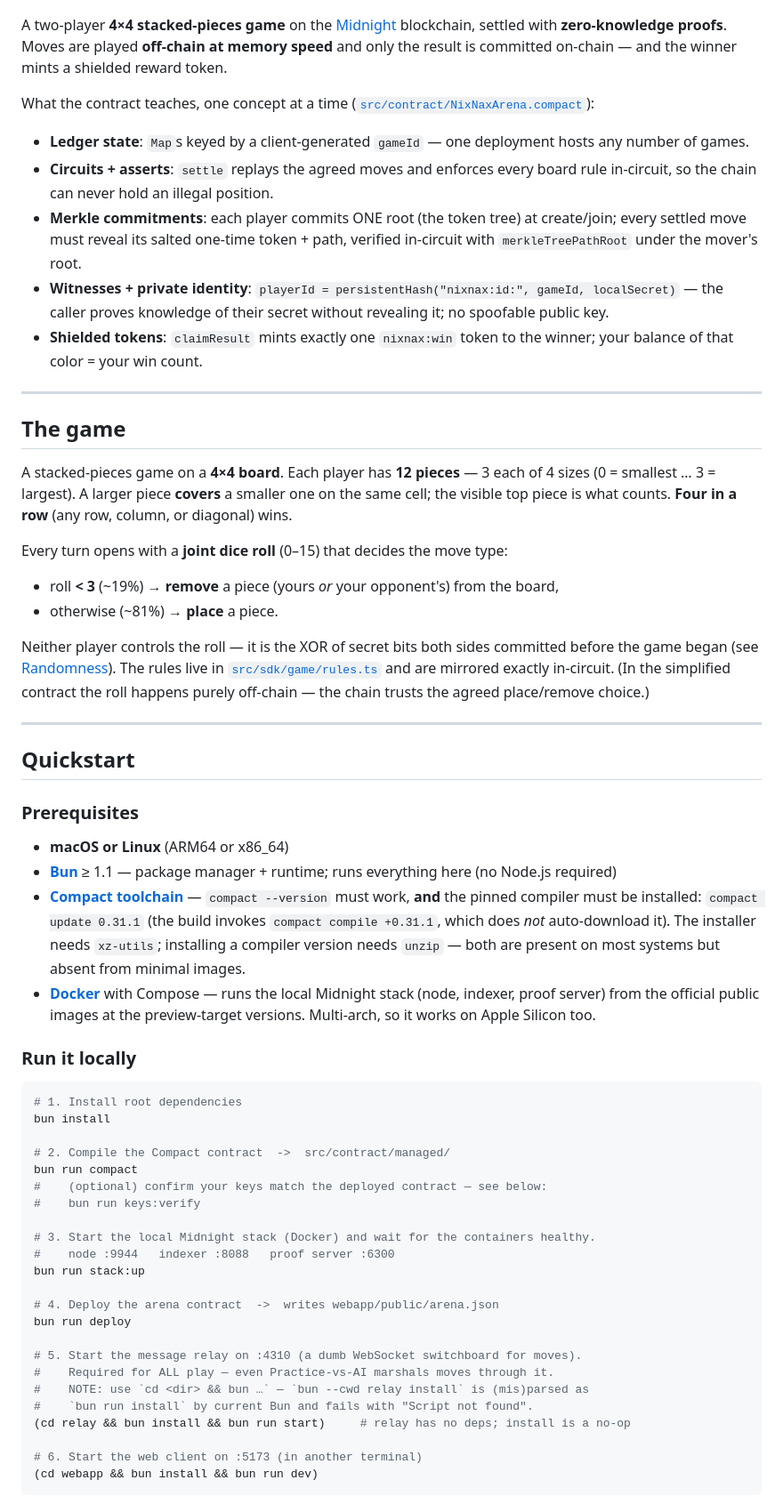
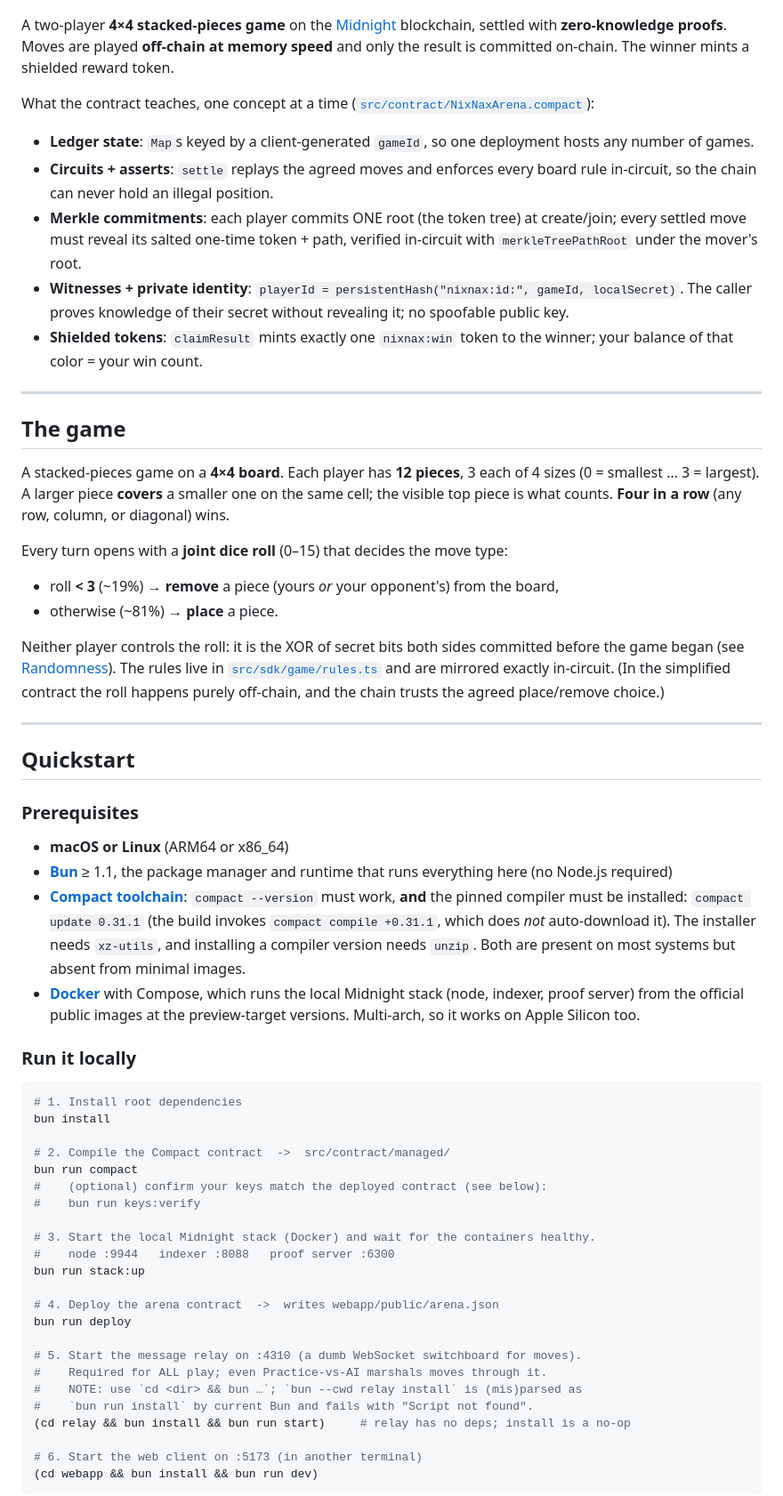
Before and after one commit to effectstream/nix-nax, a Markdown page: README.md, the part around one of its changes. Shown at 89% size. GitHub-like rendering.

```diff
--- a/README.md
+++ b/README.md
@@ -2,28 +2,28 @@
 
 ![The Nix-Nax lobby: a 4×4 board floating in space, red and blue stacking pieces ranged along its edges, and the menu to start a new game, join one, or practice against the AI](docs/lobby.png)
 
-A two-player **4×4 stacked-pieces game** on the [Midnight](https://midnight.network) blockchain, settled with **zero-knowledge proofs**. Moves are played **off-chain at memory speed** and only the result is committed on-chain — and the winner mints a shielded reward token.
+A two-player **4×4 stacked-pieces game** on the [Midnight](https://midnight.network) blockchain, settled with **zero-knowledge proofs**. Moves are played **off-chain at memory speed** and only the result is committed on-chain. The winner mints a shielded reward token.
 
 What the contract teaches, one concept at a time ([`src/contract/NixNaxArena.compact`](src/contract/NixNaxArena.compact)):
 
-- **Ledger state**: `Map`s keyed by a client-generated `gameId` — one deployment hosts any number of games.
+- **Ledger state**: `Map`s keyed by a client-generated `gameId`, so one deployment hosts any number of games.
 - **Circuits + asserts**: `settle` replays the agreed moves and enforces every board rule in-circuit, so the chain can never hold an illegal position.
 - **Merkle commitments**: each player commits ONE root (the token tree) at create/join; every settled move must reveal its salted one-time token + path, verified in-circuit with `merkleTreePathRoot` under the mover's root.
-- **Witnesses + private identity**: `playerId = persistentHash("nixnax:id:", gameId, localSecret)` — the caller proves knowledge of their secret without revealing it; no spoofable public key.
+- **Witnesses + private identity**: `playerId = persistentHash("nixnax:id:", gameId, localSecret)`. The caller proves knowledge of their secret without revealing it; no spoofable public key.
 - **Shielded tokens**: `claimResult` mints exactly one `nixnax:win` token to the winner; your balance of that color = your win count.
 
 ---
 
 ## The game
 
-A stacked-pieces game on a **4×4 board**. Each player has **12 pieces** — 3 each of 4 sizes (0 = smallest … 3 = largest). A larger piece **covers** a smaller one on the same cell; the visible top piece is what counts. **Four in a row** (any row, column, or diagonal) wins.
+A stacked-pieces game on a **4×4 board**. Each player has **12 pieces**, 3 each of 4 sizes (0 = smallest … 3 = largest). A larger piece **covers** a smaller one on the same cell; the visible top piece is what counts. **Four in a row** (any row, column, or diagonal) wins.
 
 Every turn opens with a **joint dice roll** (0–15) that decides the move type:
 
 - roll **< 3** (~19%) → **remove** a piece (yours *or* your opponent's) from the board,
 - otherwise (~81%) → **place** a piece.
 
-Neither player controls the roll — it is the XOR of secret bits both sides committed before the game began (see [Randomness](#randomness-the-joint-roll-off-chain)). The rules live in [`src/sdk/game/rules.ts`](src/sdk/game/rules.ts) and are mirrored exactly in-circuit. (In the simplified contract the roll happens purely off-chain — the chain trusts the agreed place/remove choice.)
+Neither player controls the roll: it is the XOR of secret bits both sides committed before the game began (see [Randomness](#randomness-the-joint-roll-off-chain)). The rules live in [`src/sdk/game/rules.ts`](src/sdk/game/rules.ts) and are mirrored exactly in-circuit. (In the simplified contract the roll happens purely off-chain, and the chain trusts the agreed place/remove choice.)
 
 ---
 
@@ -32,9 +32,9 @@ Neither player controls the roll — it is the XOR of secret bits both sides com
 ### Prerequisites
 
 - **macOS or Linux** (ARM64 or x86_64)
-- **[Bun](https://bun.sh/)** ≥ 1.1 — package manager + runtime; runs everything here (no Node.js required)
-- **[Compact toolchain](https://docs.midnight.network)** — `compact --version` must work, **and** the pinned compiler must be installed: `compact update 0.31.1` (the build invokes `compact compile +0.31.1`, which does *not* auto-download it). The installer needs `xz-utils`; installing a compiler version needs `unzip` — both are present on most systems but absent from minimal images.
-- **[Docker](https://docs.docker.com/get-docker/)** with Compose — runs the local Midnight stack (node, indexer, proof server) from the official public images at the preview-target versions. Multi-arch, so it works on Apple Silicon too.
+- **[Bun](https://bun.sh/)** ≥ 1.1, the package manager and runtime that runs everything here (no Node.js required)
+- **[Compact toolchain](https://docs.midnight.network)**: `compact --version` must work, **and** the pinned compiler must be installed: `compact update 0.31.1` (the build invokes `compact compile +0.31.1`, which does *not* auto-download it). The installer needs `xz-utils`, and installing a compiler version needs `unzip`. Both are present on most systems but absent from minimal images.
+- **[Docker](https://docs.docker.com/get-docker/)** with Compose, which runs the local Midnight stack (node, indexer, proof server) from the official public images at the preview-target versions. Multi-arch, so it works on Apple Silicon too.
 
 ### Run it locally
 
@@ -44,7 +44,7 @@ bun install
 
 # 2. Compile the Compact contract  ->  src/contract/managed/
 bun run compact
-#    (optional) confirm your keys match the deployed contract — see below:
+#    (optional) confirm your keys match the deployed contract (see below):
 #    bun run keys:verify
 
 # 3. Start the local Midnight stack (Docker) and wait for the containers healthy.
@@ -55,8 +55,8 @@ bun run stack:up
 bun run deploy
 
 # 5. Start the message relay on :4310 (a dumb WebSocket switchboard for moves).
-#    Required for ALL play — even Practice-vs-AI marshals moves through it.
-#    NOTE: use `cd <dir> && bun …` — `bun --cwd relay install` is (mis)parsed as
+#    Required for ALL play; even Practice-vs-AI marshals moves through it.
+#    NOTE: use `cd <dir> && bun …`; `bun --cwd relay install` is (mis)parsed as
 #    `bun run install` by current Bun and fails with "Script not found".
 (cd relay && bun install && bun run start)     # relay has no deps; install is a no-op
 
```
Also changed, not shown: other parts of README.md (+33 -33 lines).
